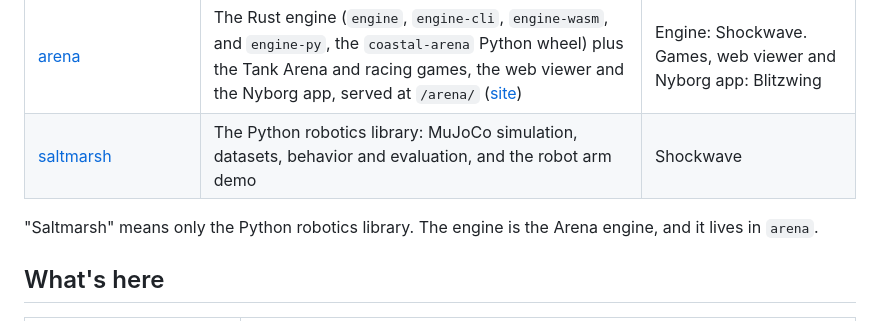
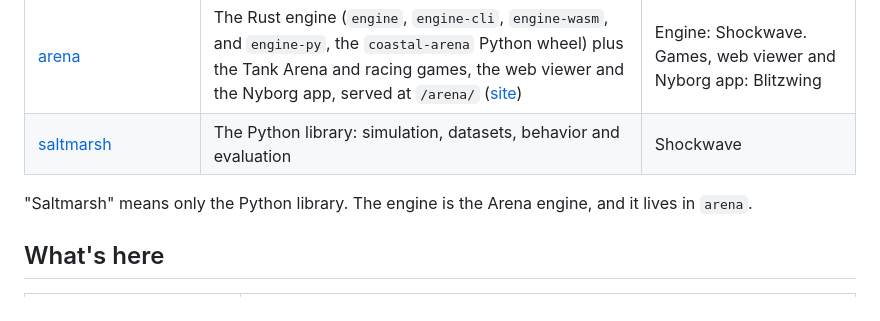
Before and after one commit to Coastal-Agentics/nyborgs, a Markdown page: README.md, the part around the change printed below. GitHub-like rendering.

Commit message:
README: repo map without robotics language
The map now describes saltmarsh as the Python library (simulation,
datasets, behavior and evaluation), dropping "robotics library" and
"robot arm demo". The landing page itself has no robotics language and
is unchanged. For Nye's compliance review, Oct 17.

On-Behalf-Of: Nye Warburton
Signed-off-by: Coastal CoS (Grok Bot) <7074155+NyeGuy@users.noreply.github.com>

```diff
--- a/README.md
+++ b/README.md
@@ -35,9 +35,9 @@ flowchart LR
 | [coastal-agentics.github.io](https://github.com/Coastal-Agentics/coastal-agentics.github.io) | The company site, served at `/` ([site](https://coastal-agentics.github.io/)) | Soundwave (legal pages: Onslaught) |
 | [nyborgs](https://github.com/Coastal-Agentics/nyborgs) | The Nyborgs landing page, served at `/nyborgs/` ([site](https://coastal-agentics.github.io/nyborgs/)) | Blitzwing |
 | [arena](https://github.com/Coastal-Agentics/arena) | The Rust engine (`engine`, `engine-cli`, `engine-wasm`, and `engine-py`, the `coastal-arena` Python wheel) plus the Tank Arena and racing games, the web viewer and the Nyborg app, served at `/arena/` ([site](https://coastal-agentics.github.io/arena/)) | Engine: Shockwave. Games, web viewer and Nyborg app: Blitzwing |
-| [saltmarsh](https://github.com/Coastal-Agentics/saltmarsh) | The Python robotics library: MuJoCo simulation, datasets, behavior and evaluation, and the robot arm demo | Shockwave |
+| [saltmarsh](https://github.com/Coastal-Agentics/saltmarsh) | The Python library: simulation, datasets, behavior and evaluation | Shockwave |
 
-"Saltmarsh" means only the Python robotics library. The engine is the Arena engine, and it lives in `arena`.
+"Saltmarsh" means only the Python library. The engine is the Arena engine, and it lives in `arena`.
 
 ## What's here
 
```
Also changed, not shown: other parts of README.md (+1 -1 lines).
